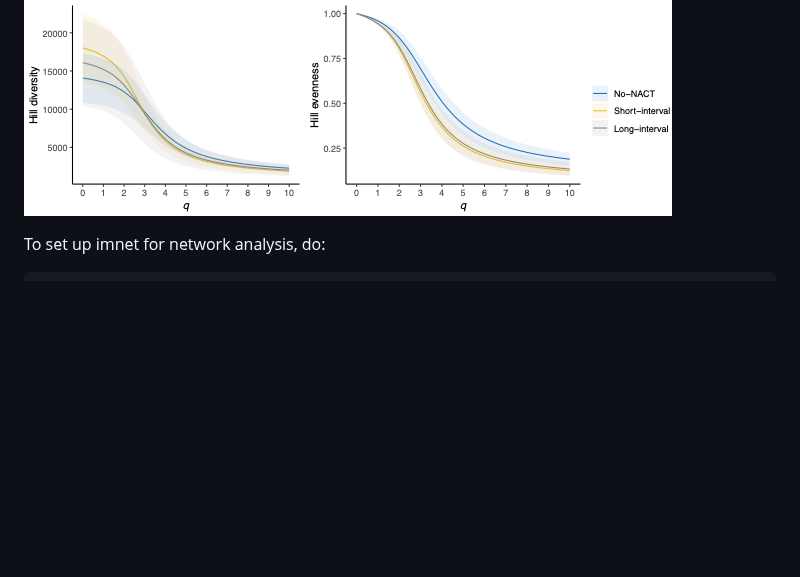
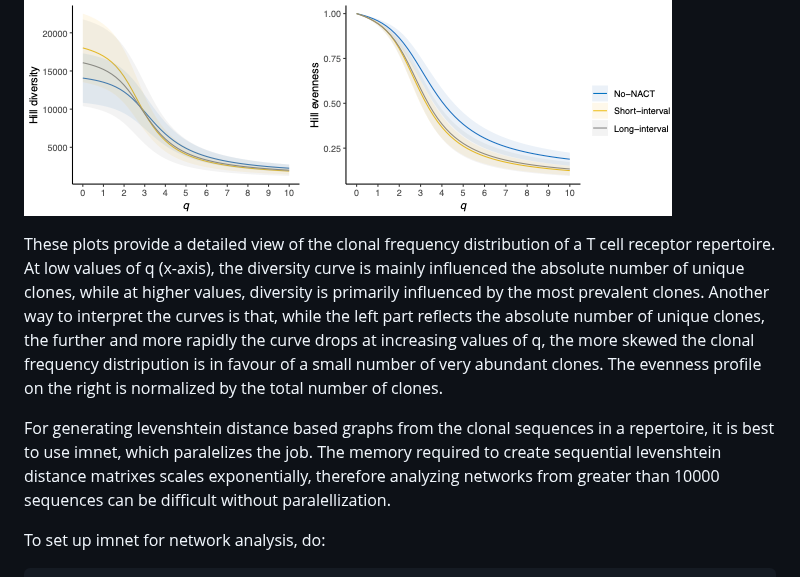
Before and after one commit to eirikhoye/airr_tools, a Markdown page: README.md, the part around the change. Rendered like a GitHub page; blank space fills up the shorter version.

````diff
--- a/README.md
+++ b/README.md
@@ -153,6 +153,7 @@ ggsave(filename = '/path/to/hill_div_even.pdf',
 ![Image](figures/hill_div_even.png)
 
 
+These plots provide a detailed view of the clonal frequency distribution of a T cell receptor repertoire. At low values of q (x-axis), the diversity curve is mainly influenced the absolute number of unique clones, while at higher values, diversity is primarily influenced by the most prevalent clones. Another way to interpret the curves is that, while the left part reflects the absolute number of unique clones, the further and more rapidly the curve drops at increasing values of q, the more skewed the clonal frequency distripution is in favour of a small number of very abundant clones. The evenness profile on the right is normalized by the total number of clones.
 
 
 
@@ -165,8 +166,7 @@ ggsave(filename = '/path/to/hill_div_even.pdf',
 
 
 
-
-
+For generating levenshtein distance based graphs from the clonal sequences in a repertoire, it is best to use imnet, which paralelizes the job. The memory required to create sequential levenshtein distance matrixes scales exponentially, therefore analyzing networks from greater than 10000 sequences can be difficult without paralellization.
 
 To set up imnet for network analysis, do:
 ```
````
